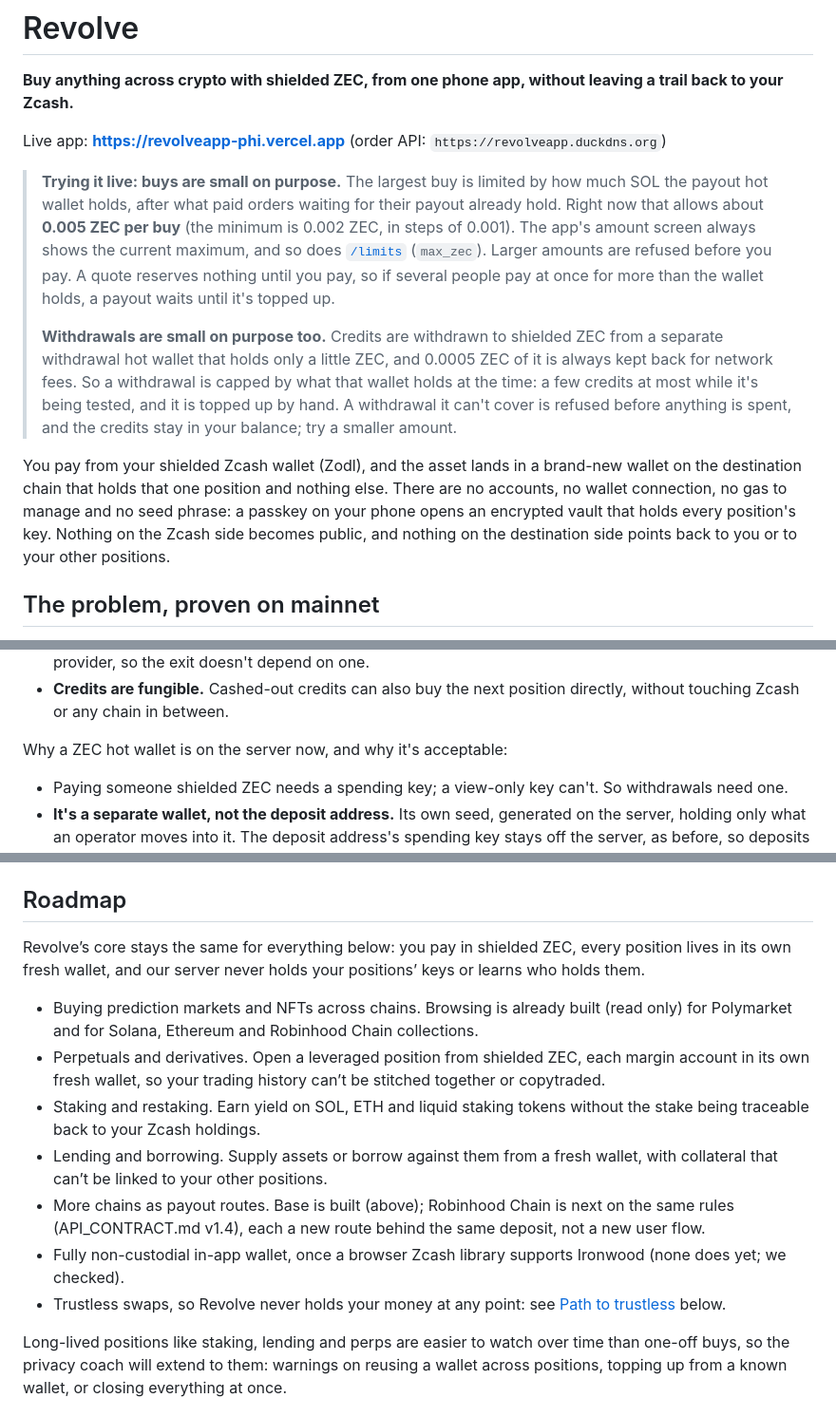
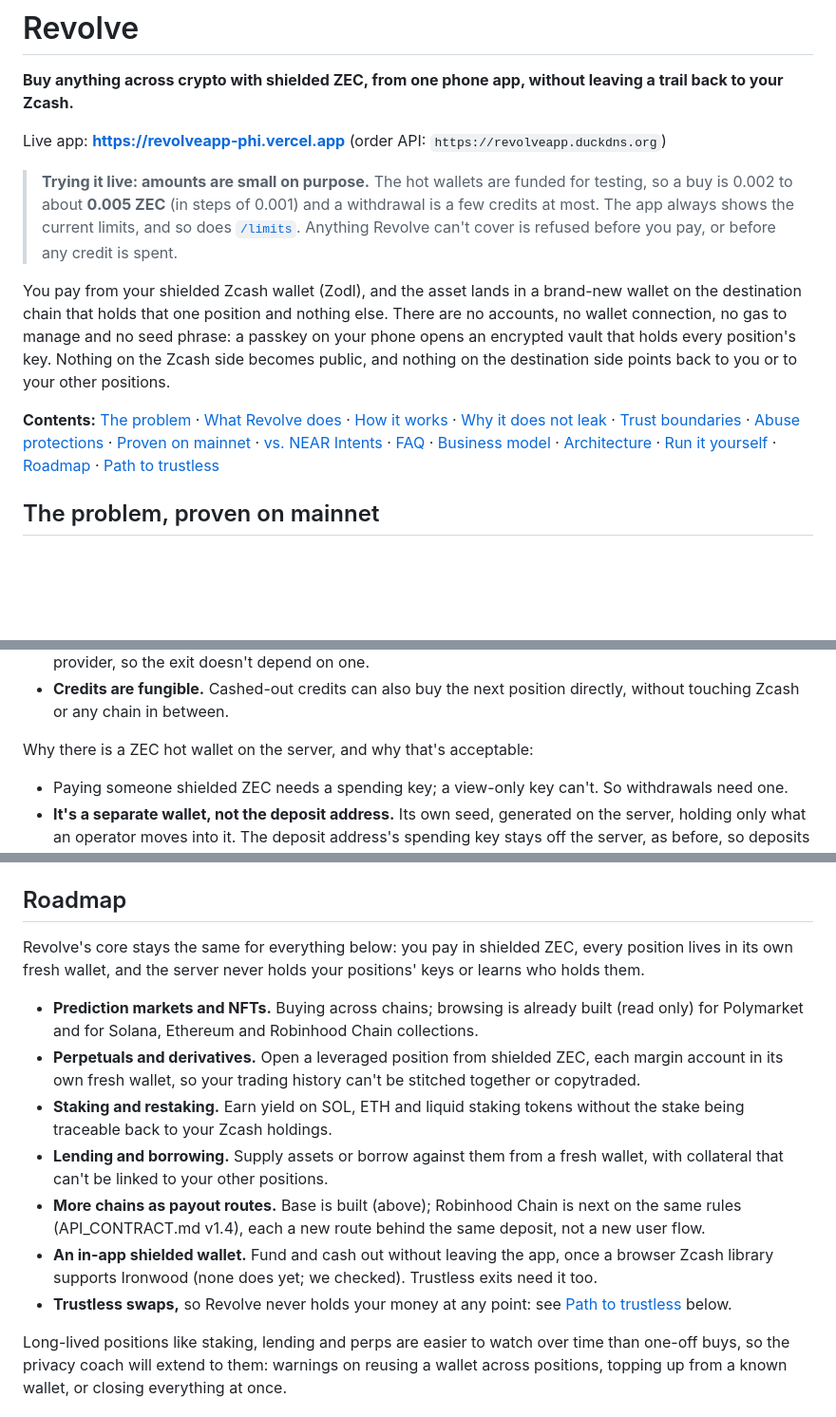
Before and after one commit to UEddy/revolve, a Markdown page: README.md, 3 parts joined by grey strips. Shown at 95% size. Rendered like a GitHub page; blank space fills up the shorter version.

Commit message:
README: presentation pass
- One short "Trying it live" note instead of two long paragraphs before
  the reader knows what Revolve is.
- A contents bar under the intro.
- The early gas top-up becomes a footnote on that first payout instead of
  a changelog paragraph in the business model.
- Roadmap in the same style as the rest (bold lead-ins, straight quotes);
  the in-app wallet bullet no longer repeats Path to trustless.
- Small wording: no "now" in the hot wallet heading, "Still open" to
  match its section's intro, the quote trade-off kept in Abuse
  protections, a stray blank line removed.

```diff
--- a/README.md
+++ b/README.md
@@ -4,11 +4,11 @@
 
 Live app: **https://revolveapp-phi.vercel.app** (order API: `https://revolveapp.duckdns.org`)
 
-> **Trying it live: buys are small on purpose.** The largest buy is limited by how much SOL the payout hot wallet holds, after what paid orders waiting for their payout already hold. Right now that allows about **0.005 ZEC per buy** (the minimum is 0.002 ZEC, in steps of 0.001). The app's amount screen always shows the current maximum, and so does [`/limits`](https://revolveapp.duckdns.org/limits) (`max_zec`). Larger amounts are refused before you pay. A quote reserves nothing until you pay, so if several people pay at once for more than the wallet holds, a payout waits until it's topped up.
->
-> **Withdrawals are small on purpose too.** Credits are withdrawn to shielded ZEC from a separate withdrawal hot wallet that holds only a little ZEC, and 0.0005 ZEC of it is always kept back for network fees. So a withdrawal is capped by what that wallet holds at the time: a few credits at most while it's being tested, and it is topped up by hand. A withdrawal it can't cover is refused before anything is spent, and the credits stay in your balance; try a smaller amount.
+> **Trying it live: amounts are small on purpose.** The hot wallets are funded for testing, so a buy is 0.002 to about **0.005 ZEC** (in steps of 0.001) and a withdrawal is a few credits at most. The app always shows the current limits, and so does [`/limits`](https://revolveapp.duckdns.org/limits). Anything Revolve can't cover is refused before you pay, or before any credit is spent.
 
 You pay from your shielded Zcash wallet (Zodl), and the asset lands in a brand-new wallet on the destination chain that holds that one position and nothing else. There are no accounts, no wallet connection, no gas to manage and no seed phrase: a passkey on your phone opens an encrypted vault that holds every position's key. Nothing on the Zcash side becomes public, and nothing on the destination side points back to you or to your other positions.
+
+**Contents:** [The problem](#the-problem-proven-on-mainnet) · [What Revolve does](#what-revolve-does) · [How it works](#how-it-works) · [Why it does not leak](#why-it-does-not-leak) · [Trust boundaries](#trust-boundaries) · [Abuse protections](#abuse-protections) · [Proven on mainnet](#proven-on-mainnet) · [vs. NEAR Intents](#how-revolve-differs-from-near-intents) · [FAQ](#faq) · [Business model](#business-model-and-unit-economics) · [Architecture](#architecture-and-repo-map) · [Run it yourself](#run-it-yourself) · [Roadmap](#roadmap) · [Path to trustless](#path-to-trustless)
 
 ## The problem, proven on mainnet
 
@@ -72,7 +72,7 @@ Why this design, and not the alternatives:
 - **Fully shielded at the end.** Withdrawals only ever pay an Orchard receiver. We showed on mainnet that the common swap route out of ZEC deshields (see above); how a provider pays back into ZEC is up to the provider, so the exit doesn't depend on one.
 - **Credits are fungible.** Cashed-out credits can also buy the next position directly, without touching Zcash or any chain in between.
 
-Why a ZEC hot wallet is on the server now, and why it's acceptable:
+Why there is a ZEC hot wallet on the server, and why that's acceptable:
 
 - Paying someone shielded ZEC needs a spending key; a view-only key can't. So withdrawals need one.
 - **It's a separate wallet, not the deposit address.** Its own seed, generated on the server, holding only what an operator moves into it. The deposit address's spending key stays off the server, as before, so deposits in flight are never at risk from it.
@@ -295,15 +292,15 @@ Contracts between the parts: [`API_CONTRACT.md`](API_CONTRACT.md) (order API) an
 
 ## Roadmap
 
-Revolve’s core stays the same for everything below: you pay in shielded ZEC, every position lives in its own fresh wallet, and our server never holds your positions’ keys or learns who holds them.
+Revolve's core stays the same for everything below: you pay in shielded ZEC, every position lives in its own fresh wallet, and the server never holds your positions' keys or learns who holds them.
 
-- Buying prediction markets and NFTs across chains. Browsing is already built (read only) for Polymarket and for Solana, Ethereum and Robinhood Chain collections.
-- Perpetuals and derivatives. Open a leveraged position from shielded ZEC, each margin account in its own fresh wallet, so your trading history can’t be stitched together or copytraded.
-- Staking and restaking. Earn yield on SOL, ETH and liquid staking tokens without the stake being traceable back to your Zcash holdings.
-- Lending and borrowing. Supply assets or borrow against them from a fresh wallet, with collateral that can’t be linked to your other positions.
-- More chains as payout routes. Base is built (above); Robinhood Chain is next on the same rules (API_CONTRACT.md v1.4), each a new route behind the same deposit, not a new user flow.
-- Fully non-custodial in-app wallet, once a browser Zcash library supports Ironwood (none does yet; we checked).
-- Trustless swaps, so Revolve never holds your money at any point: see [Path to trustless](#path-to-trustless) below.
+- **Prediction markets and NFTs.** Buying across chains; browsing is already built (read only) for Polymarket and for Solana, Ethereum and Robinhood Chain collections.
+- **Perpetuals and derivatives.** Open a leveraged position from shielded ZEC, each margin account in its own fresh wallet, so your trading history can't be stitched together or copytraded.
+- **Staking and restaking.** Earn yield on SOL, ETH and liquid staking tokens without the stake being traceable back to your Zcash holdings.
+- **Lending and borrowing.** Supply assets or borrow against them from a fresh wallet, with collateral that can't be linked to your other positions.
+- **More chains as payout routes.** Base is built (above); Robinhood Chain is next on the same rules (API_CONTRACT.md v1.4), each a new route behind the same deposit, not a new user flow.
+- **An in-app shielded wallet.** Fund and cash out without leaving the app, once a browser Zcash library supports Ironwood (none does yet; we checked). Trustless exits need it too.
+- **Trustless swaps,** so Revolve never holds your money at any point: see [Path to trustless](#path-to-trustless) below.
 
 Long-lived positions like staking, lending and perps are easier to watch over time than one-off buys, so the privacy coach will extend to them: warnings on reusing a wallet across positions, topping up from a known wallet, or closing everything at once.
 
```
Also changed, not shown: other parts of README.md (+4 -7 lines).
